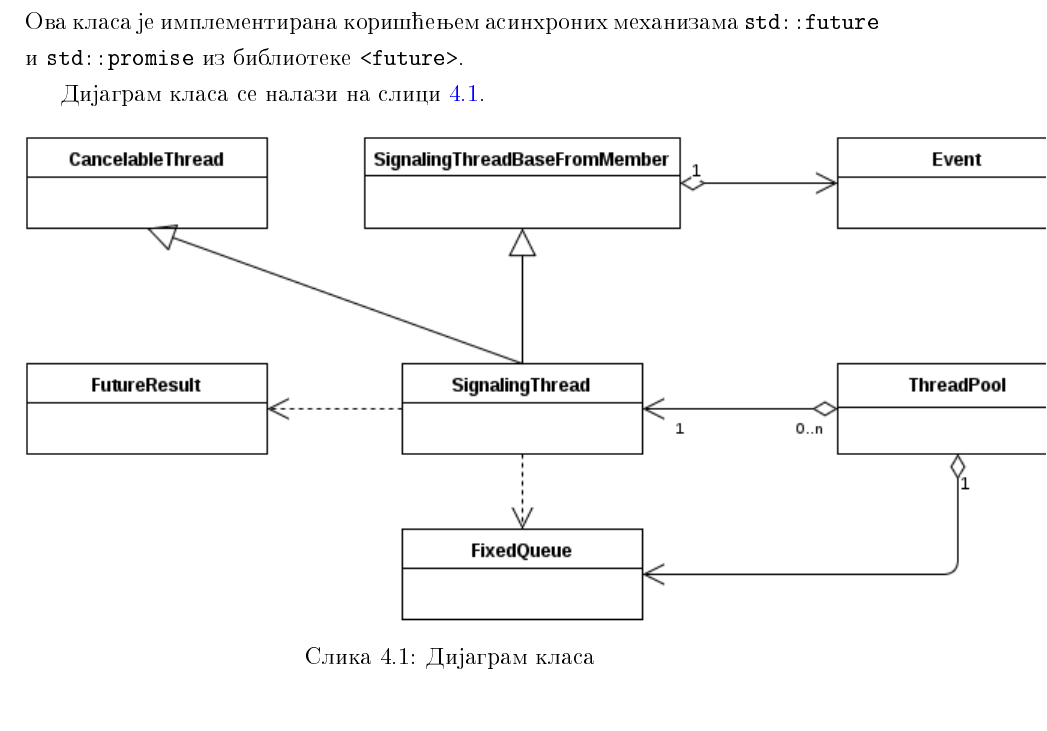
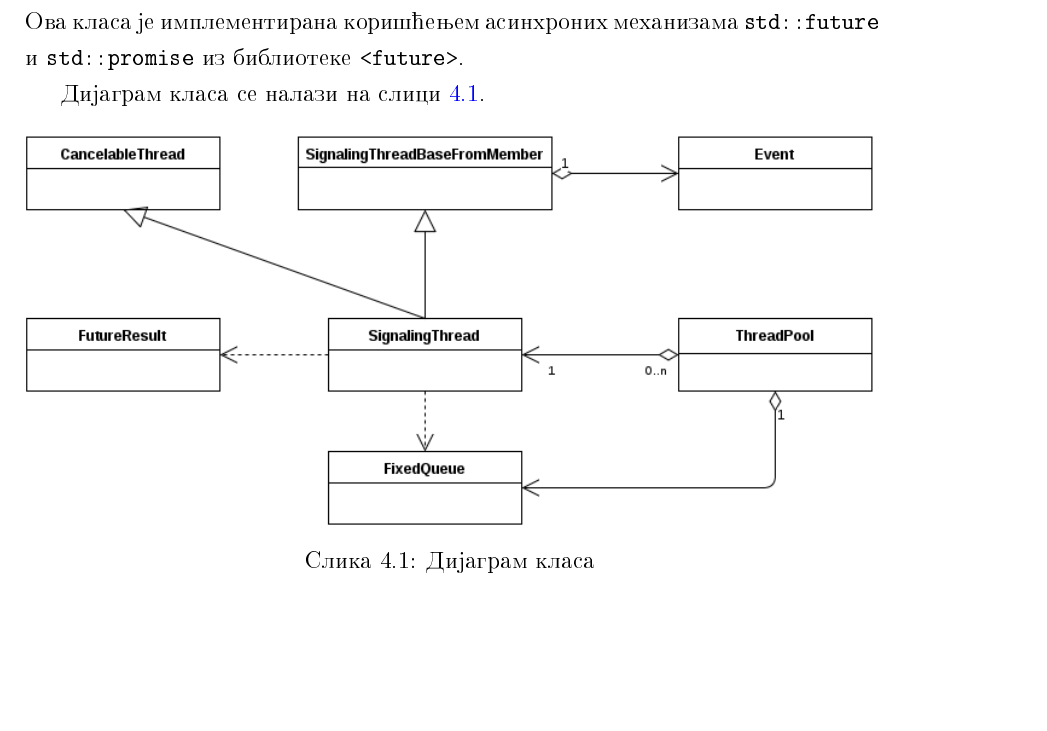
Before and after one commit to MissUchiha/master-thesis, a LaTeX thesis (Thesis/master_branislavaz.tex): part of page 22 of 28, cut so that both start at the same text, the shorter picture padded with empty space. The pictures show the PDF file Thesis/master_branislavaz.pdf that the author committed with the source.

Commit message:
Class diagram rescaled.

```diff
--- a/Thesis/master_branislavaz.tex
+++ b/Thesis/master_branislavaz.tex
@@ -270,7 +270,7 @@ Mодул који се бави паралелизацијом је разви
 
  \begin{figure}[!ht]
   \centering
-  \includegraphics[]{class_diag.png}
+  \includegraphics[width=1.0\textwidth]{class_diag.png}
   \caption{Дијаграм класа}
   \label{fig:klasa_dij}
 \end{figure}
```
Also changed, not shown: Thesis/master_branislavaz.pdf.
